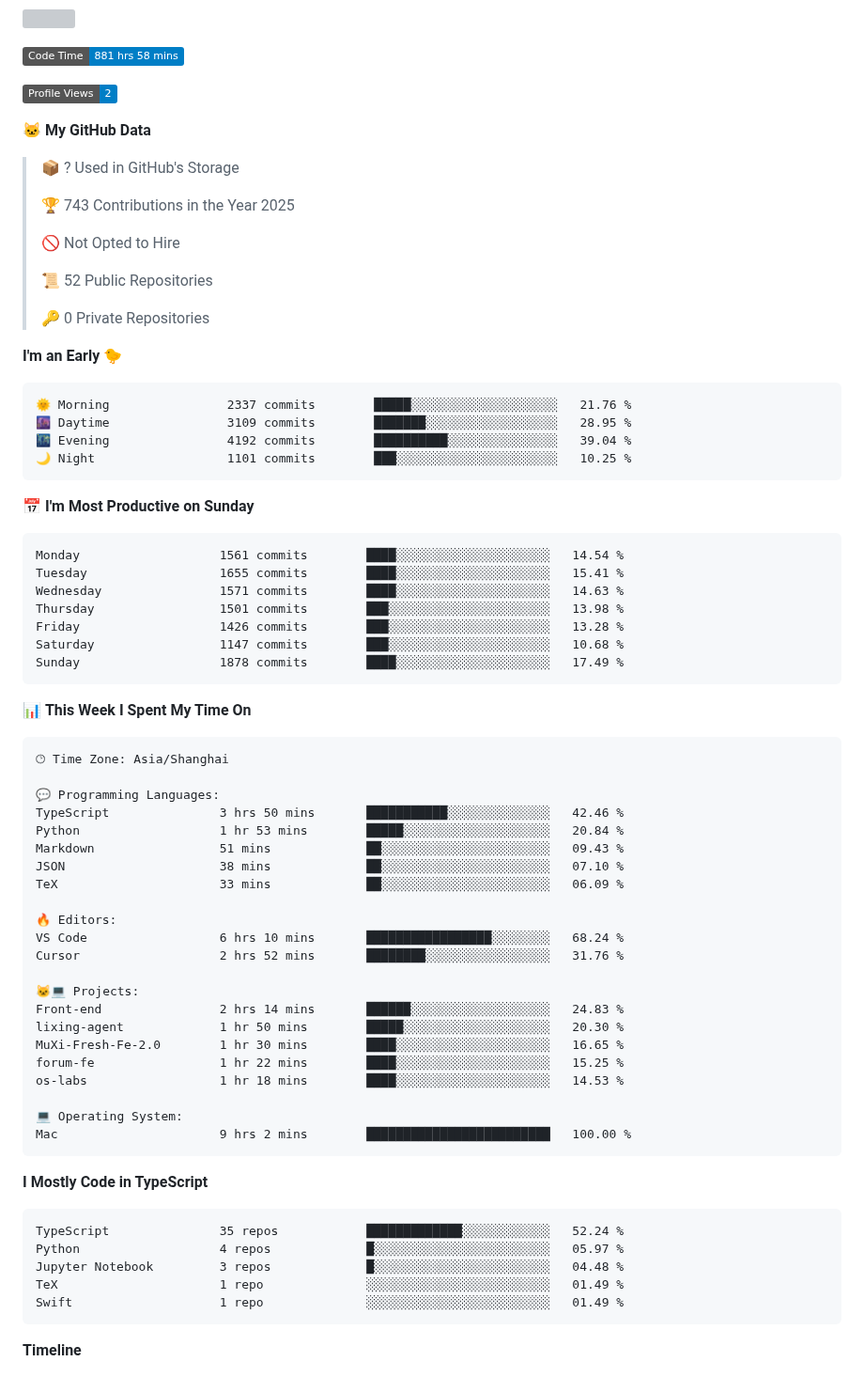
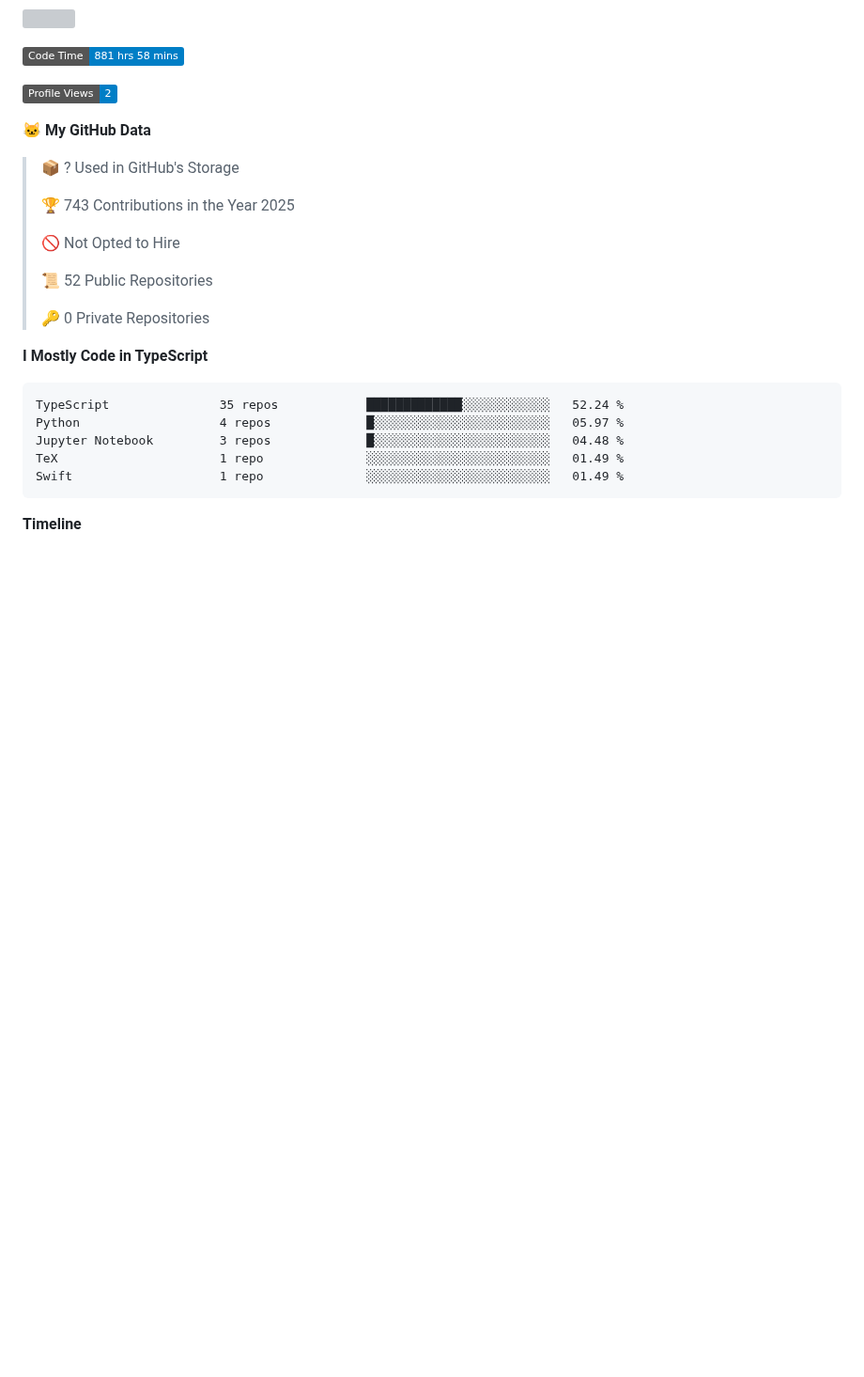
Before and after one commit to eleliauk/eleliauk, a Markdown page: README.md, the part around one of its changes. Shown at 94% size. Rendered like a GitHub page; badges without logos; blank space fills up the shorter version; grey boxes are pictures that could not be loaded.

Commit message:
Updated with Dev Metrics

````diff
--- a/README.md
+++ b/README.md
@@ -39,54 +39,6 @@ const eleliauk = Object.create(FrontEndDeveloper)
  >
 > 🔑 0 Private Repositories
  >
-**I'm an Early 🐤**
-
-```text
-🌞 Morning                2337 commits        █████░░░░░░░░░░░░░░░░░░░░   21.76 %
-🌆 Daytime                3109 commits        ███████░░░░░░░░░░░░░░░░░░   28.95 %
-🌃 Evening                4192 commits        ██████████░░░░░░░░░░░░░░░   39.04 %
-🌙 Night                  1101 commits        ███░░░░░░░░░░░░░░░░░░░░░░   10.25 %
-```
-📅 **I'm Most Productive on Sunday**
-
-```text
-Monday                   1561 commits        ████░░░░░░░░░░░░░░░░░░░░░   14.54 %
-Tuesday                  1655 commits        ████░░░░░░░░░░░░░░░░░░░░░   15.41 %
-Wednesday                1571 commits        ████░░░░░░░░░░░░░░░░░░░░░   14.63 %
-Thursday                 1501 commits        ███░░░░░░░░░░░░░░░░░░░░░░   13.98 %
-Friday                   1426 commits        ███░░░░░░░░░░░░░░░░░░░░░░   13.28 %
-Saturday                 1147 commits        ███░░░░░░░░░░░░░░░░░░░░░░   10.68 %
-Sunday                   1878 commits        ████░░░░░░░░░░░░░░░░░░░░░   17.49 %
-```
-
-
-📊 **This Week I Spent My Time On**
-
-```text
-🕑︎ Time Zone: Asia/Shanghai
-
-💬 Programming Languages:
-TypeScript               3 hrs 50 mins       ███████████░░░░░░░░░░░░░░   42.46 %
-Python                   1 hr 53 mins        █████░░░░░░░░░░░░░░░░░░░░   20.84 %
-Markdown                 51 mins             ██░░░░░░░░░░░░░░░░░░░░░░░   09.43 %
-JSON                     38 mins             ██░░░░░░░░░░░░░░░░░░░░░░░   07.10 %
-TeX                      33 mins             ██░░░░░░░░░░░░░░░░░░░░░░░   06.09 %
-
-🔥 Editors:
-VS Code                  6 hrs 10 mins       █████████████████░░░░░░░░   68.24 %
-Cursor                   2 hrs 52 mins       ████████░░░░░░░░░░░░░░░░░   31.76 %
-
-🐱‍💻 Projects:
-Front-end                2 hrs 14 mins       ██████░░░░░░░░░░░░░░░░░░░   24.83 %
-lixing-agent             1 hr 50 mins        █████░░░░░░░░░░░░░░░░░░░░   20.30 %
-MuXi-Fresh-Fe-2.0        1 hr 30 mins        ████░░░░░░░░░░░░░░░░░░░░░   16.65 %
-forum-fe                 1 hr 22 mins        ████░░░░░░░░░░░░░░░░░░░░░   15.25 %
-os-labs                  1 hr 18 mins        ████░░░░░░░░░░░░░░░░░░░░░   14.53 %
-
-💻 Operating System:
-Mac                      9 hrs 2 mins        █████████████████████████   100.00 %
-```
-
 **I Mostly Code in TypeScript**
 
 ```text
````
Also changed, not shown: other parts of README.md (+1 -1 lines), assets/bar_graph.png.
